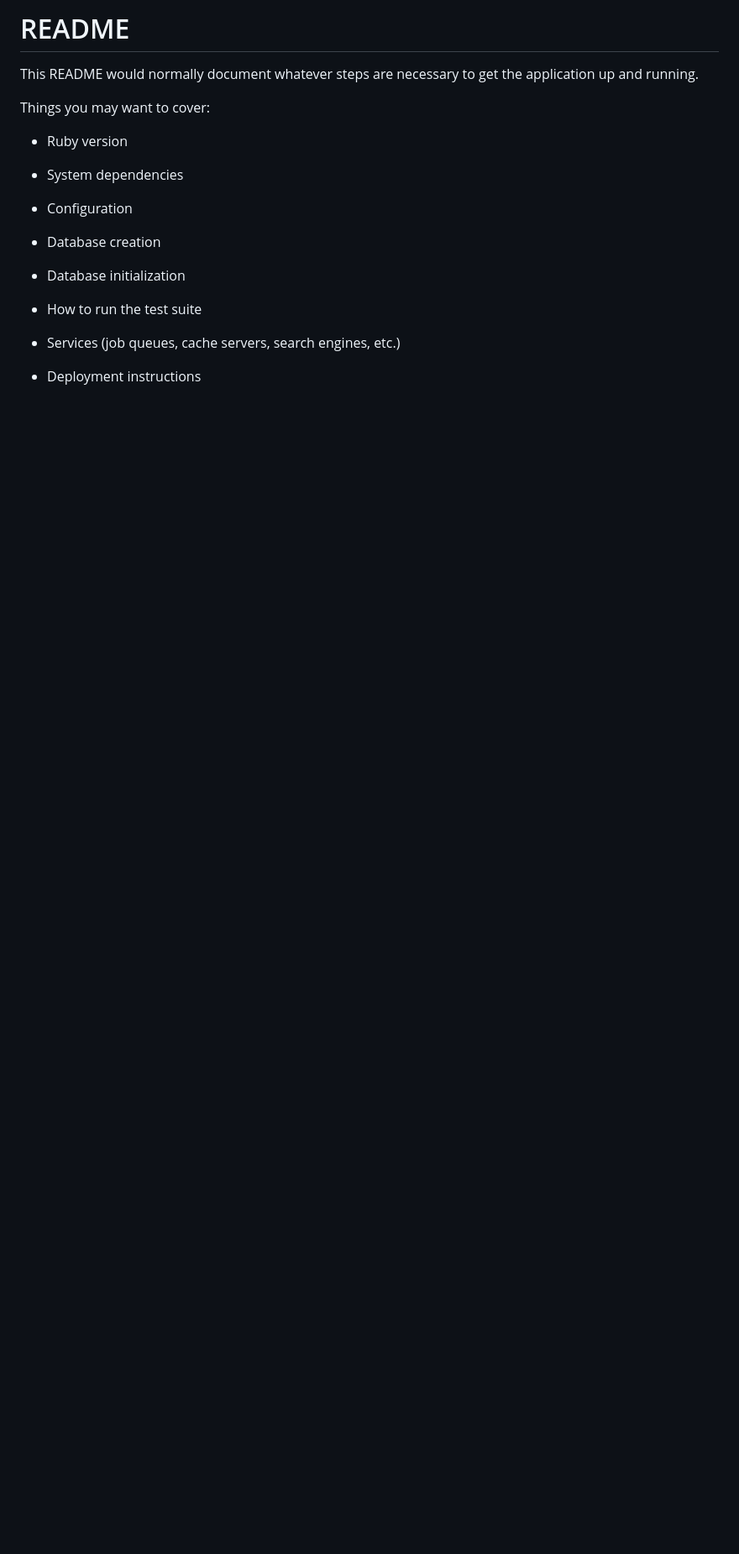
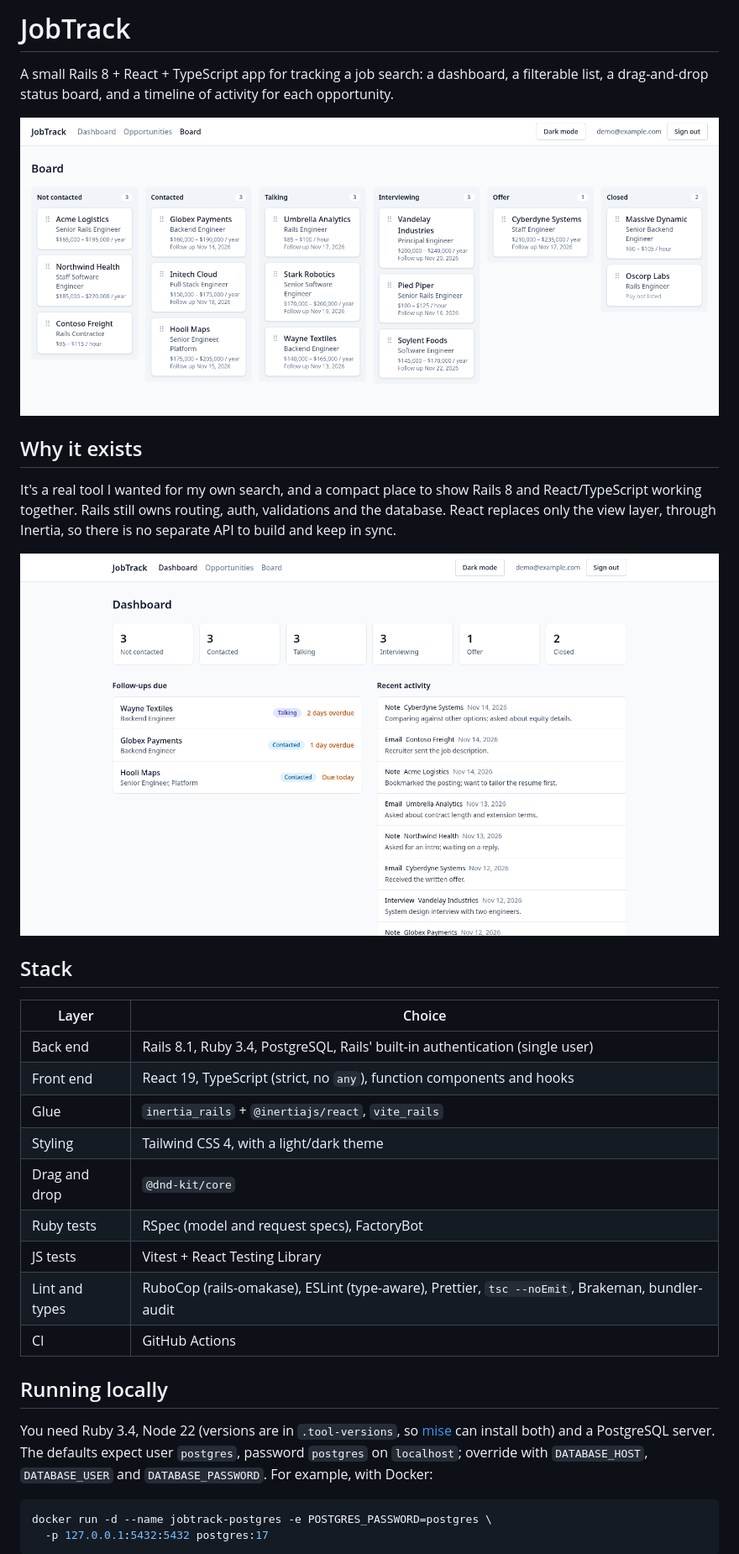
Before and after one commit to chernesk/jobtrack, a Markdown page: README.md, the part around one of its changes. Shown at 84% size. GitHub-like rendering; pictures changed too: docs/screenshots/board.png (added), docs/screenshots/dashboard.png (added); blank space fills up the shorter version.

Commit message:
Add the dashboard page, README and screenshots; let the board use a wider layout
Co-Authored-By: Claude Sonnet 5.5 <noreply@anthropic.com>

````diff
--- a/README.md
+++ b/README.md
@@ -1,23 +1,35 @@
-# README
+# JobTrack
 
-This README would normally document whatever steps are necessary to get the
-application up and running.
+A small Rails 8 + React + TypeScript app for tracking a job search: a dashboard, a filterable list, a drag-and-drop status board, and a timeline of activity for each opportunity.
 
-Things you may want to cover:
+![The board: one column per status, cards draggable between and within columns](docs/screenshots/board.png)
 
-* Ruby version
+## Why it exists
 
-* System dependencies
+It's a real tool I wanted for my own search, and a compact place to show Rails 8 and React/TypeScript working together. Rails still owns routing, auth, validations and the database. React replaces only the view layer, through Inertia, so there is no separate API to build and keep in sync.
 
-* Configuration
+![The dashboard: counts by status, follow-ups due and recent activity](docs/screenshots/dashboard.png)
 
-* Database creation
+## Stack
 
-* Database initialization
+| Layer | Choice |
+|---|---|
+| Back end | Rails 8.1, Ruby 3.4, PostgreSQL, Rails' built-in authentication (single user) |
+| Front end | React 19, TypeScript (strict, no `any`), function components and hooks |
+| Glue | `inertia_rails` + `@inertiajs/react`, `vite_rails` |
+| Styling | Tailwind CSS 4, with a light/dark theme |
+| Drag and drop | `@dnd-kit/core` |
+| Ruby tests | RSpec (model and request specs), FactoryBot |
+| JS tests | Vitest + React Testing Library |
+| Lint and types | RuboCop (rails-omakase), ESLint (type-aware), Prettier, `tsc --noEmit`, Brakeman, bundler-audit |
+| CI | GitHub Actions |
 
-* How to run the test suite
+## Running locally
 
-* Services (job queues, cache servers, search engines, etc.)
+You need Ruby 3.4, Node 22 (versions are in `.tool-versions`, so [mise](https://mise.jdx.dev) can install both) and a PostgreSQL server. The defaults expect user `postgres`, password `postgres` on `localhost`; override with `DATABASE_HOST`, `DATABASE_USER` and `DATABASE_PASSWORD`. For example, with Docker:
 
-* Deployment instructions
+```sh
+docker run -d --name jobtrack-postgres -e POSTGRES_PASSWORD=postgres \
+  -p 127.0.0.1:5432:5432 postgres:17
+```
 
````
Also changed, not shown: other parts of README.md (+40 -1 lines), 11 other files.
